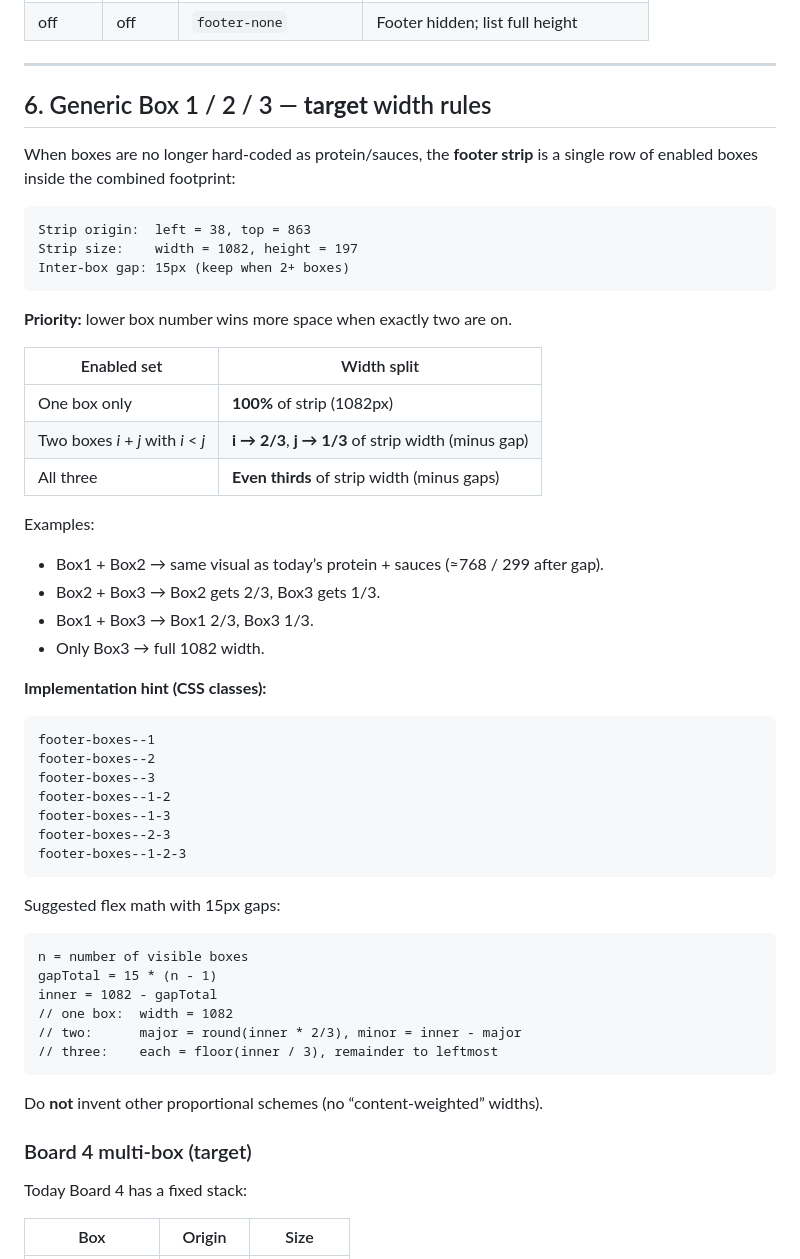
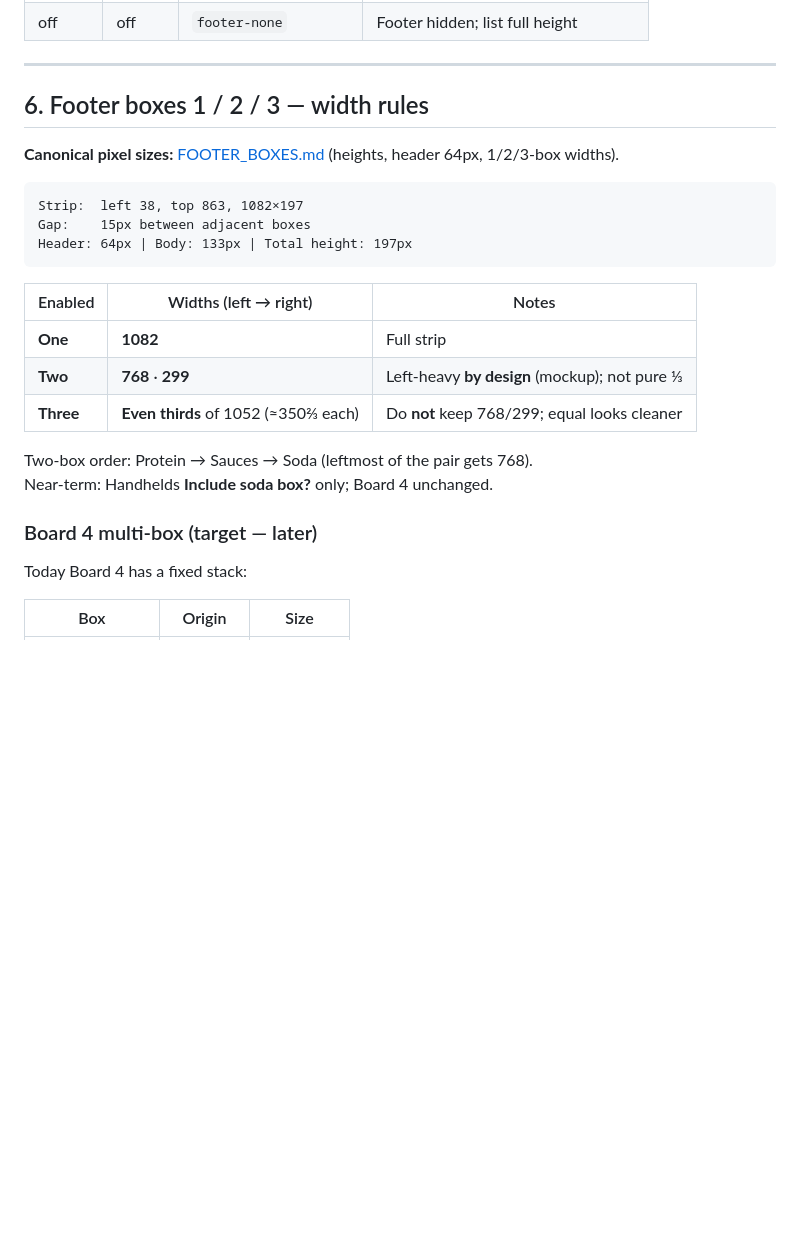
Before and after one commit to absrdst/TokiMenu, a Markdown page: docs/STYLE_GUIDE.md, the part around the change. Rendered like a GitHub page; blank space fills up the shorter version.

Commit message:
docs: point style guide footer section at FOOTER_BOXES.md
Replace pure 2/3–1/3 wording with mockup 768/299 two-box rule and
even thirds for three boxes.

````diff
--- a/docs/STYLE_GUIDE.md
+++ b/docs/STYLE_GUIDE.md
@@ -163,57 +163,26 @@ Body padding (wrap): ~`12px 18px 14px`; columns mode slightly tighter.
 
 ---
 
-## 6. Generic Box 1 / 2 / 3 — **target** width rules
+## 6. Footer boxes 1 / 2 / 3 — width rules
 
-When boxes are no longer hard-coded as protein/sauces, the **footer strip** is a single row of enabled boxes inside the combined footprint:
+**Canonical pixel sizes:** [FOOTER_BOXES.md](./FOOTER_BOXES.md) (heights, header 64px, 1/2/3-box widths).
 
 ```
-Strip origin:  left = 38, top = 863
-Strip size:    width = 1082, height = 197
-Inter-box gap: 15px (keep when 2+ boxes)
+Strip:  left 38, top 863, 1082×197
+Gap:    15px between adjacent boxes
+Header: 64px | Body: 133px | Total height: 197px
 ```
 
-**Priority:** lower box number wins more space when exactly two are on.
+| Enabled | Widths (left → right) | Notes |
+|---------|------------------------|--------|
+| **One** | **1082** | Full strip |
+| **Two** | **768** · **299** | Left-heavy **by design** (mockup); not pure ⅓ |
+| **Three** | **Even thirds** of 1052 (≈350⅔ each) | Do **not** keep 768/299; equal looks cleaner |
 
-| Enabled set | Width split |
-|-------------|-------------|
-| One box only | **100%** of strip (1082px) |
-| Two boxes *i* + *j* with *i* &lt; *j* | **i → 2/3**, **j → 1/3** of strip width (minus gap) |
-| All three | **Even thirds** of strip width (minus gaps) |
+Two-box order: Protein → Sauces → Soda (leftmost of the pair gets 768).
+Near-term: Handhelds **Include soda box?** only; Board 4 unchanged.
 
-Examples:
-
-- Box1 + Box2 → same visual as today’s protein + sauces (≈768 / 299 after gap).
-- Box2 + Box3 → Box2 gets 2/3, Box3 gets 1/3.
-- Box1 + Box3 → Box1 2/3, Box3 1/3.
-- Only Box3 → full 1082 width.
-
-**Implementation hint (CSS classes):**
-
-```text
-footer-boxes--1
-footer-boxes--2
-footer-boxes--3
-footer-boxes--1-2
-footer-boxes--1-3
-footer-boxes--2-3
-footer-boxes--1-2-3
-```
-
-Suggested flex math with 15px gaps:
-
-```
-n = number of visible boxes
-gapTotal = 15 * (n - 1)
-inner = 1082 - gapTotal
-// one box:  width = 1082
-// two:      major = round(inner * 2/3), minor = inner - major
-// three:    each = floor(inner / 3), remainder to leftmost
-```
-
-Do **not** invent other proportional schemes (no “content-weighted” widths).
-
-### Board 4 multi-box (target)
+### Board 4 multi-box (target — later)
 
 Today Board 4 has a fixed stack:
 
````
